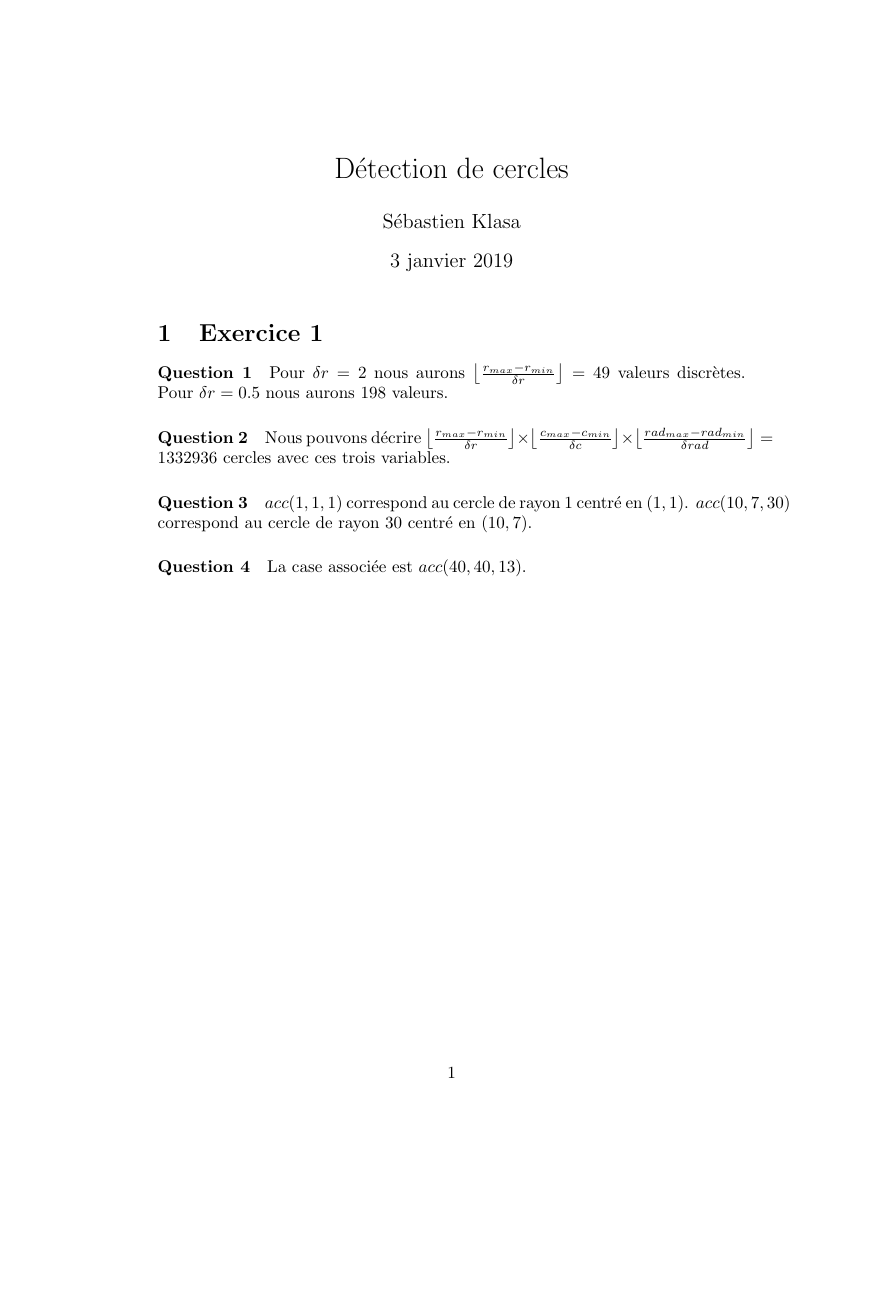
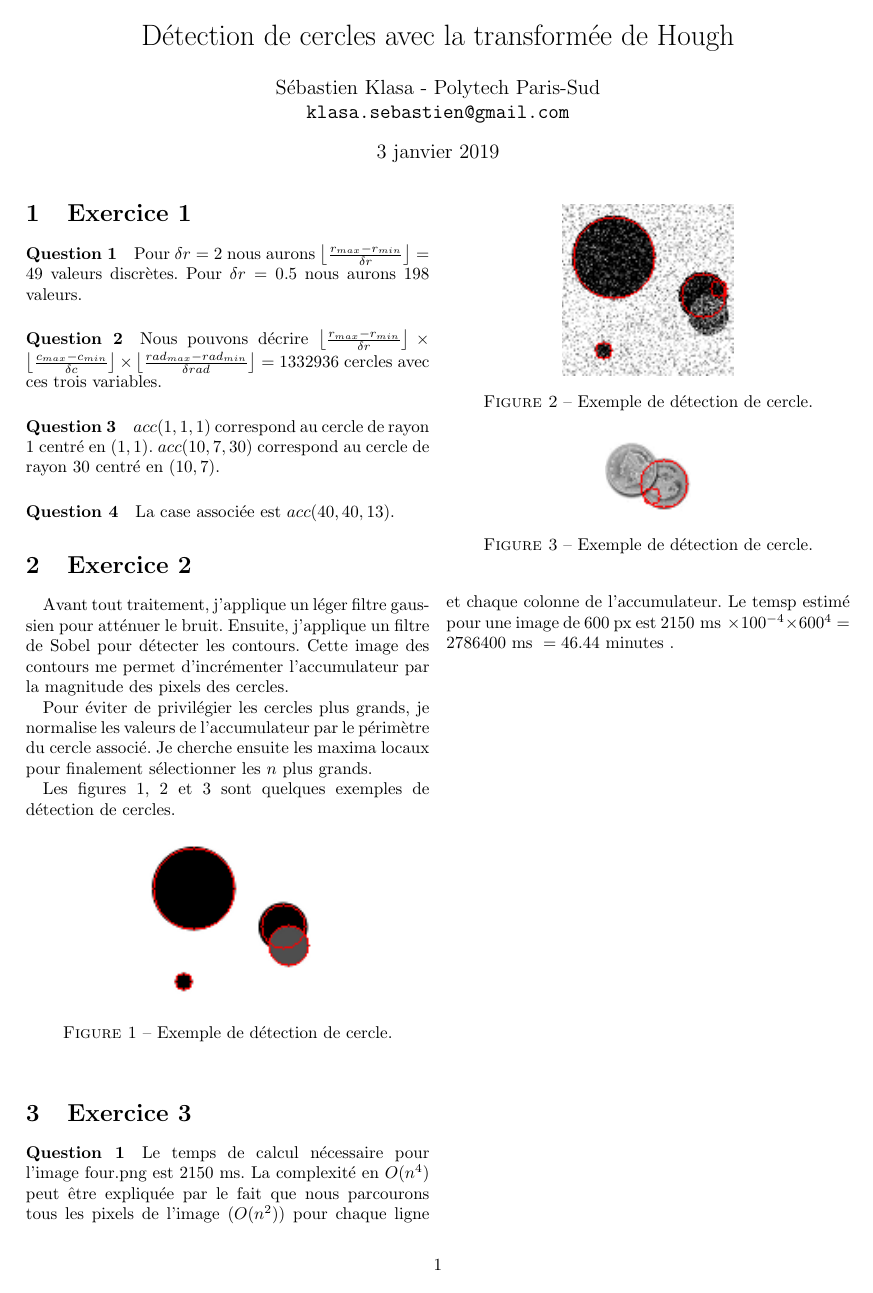
Before and after one commit to skeggib/circle-detection, a LaTeX document (rapport/rapport.tex): the whole page. Compiled offline with pdfLaTeX.

Commit message:
Edit report

```diff
--- a/rapport/rapport.tex
+++ b/rapport/rapport.tex
@@ -1,4 +1,2 @@
-\documentclass{article}
+\documentclass[a4paper,twocolumn]{article}
 
-\title{Détection de cercles}
-\author{Sébastien Klasa}
@@ -5,3 +6,14 @@
+\usepackage{caption}
+\usepackage[left=2cm, right=2cm, top=2cm, bottom=2cm]{geometry}
+\usepackage{amsmath}
+
+\title{Détection de cercles avec la transformée de Hough}
+
+\author{
+	Sébastien Klasa - Polytech Paris-Sud\\
+	\texttt{klasa.sebastien@gmail.com}
+}
+
 \date{3 janvier 2019}
 
 \begin{document}
@@ -18,4 +30,34 @@
 
 \paragraph{Question 4} La case associée est $acc(40,40,13)$.
 
+\section{Exercice 2}
+
+Avant tout traitement, j'applique un léger filtre gaussien pour atténuer le bruit. Ensuite, j'applique un filtre de Sobel pour détecter les contours. Cette image des contours me permet d'incrémenter l'accumulateur par la magnitude des pixels des cercles.
+
+Pour éviter de privilégier les cercles plus grands, je normalise les valeurs de l'accumulateur par le périmètre du cercle associé. Je cherche ensuite les maxima locaux pour finalement sélectionner les $n$ plus grands.
+
+Les figures \ref{detection_four}, \ref{detection_fourn} et \ref{detection_coins} sont quelques exemples de détection de cercles.
+
+\begin{figure}[h]
+	\centering\includegraphics{images/detection_four.png}
+	\caption{Exemple de détection de cercle.}
+	\label{detection_four}
+\end{figure}
+
+\begin{figure}[h]
+	\centering\includegraphics{images/detection_fourn.png}
+	\caption{Exemple de détection de cercle.}
+	\label{detection_fourn}
+\end{figure}
+
+\begin{figure}[h]
+	\centering\includegraphics{images/detection_coins.png}
+	\caption{Exemple de détection de cercle.}
+	\label{detection_coins}
+\end{figure}
+
+\section{Exercice 3}
+
+\paragraph{Question 1} Le temps de calcul nécessaire pour l'image four.png est 2150 ms. La complexité en $O(n^4)$ peut être expliquée par le fait que nous parcourons tous les pixels de l'image ($O(n^2)$) pour chaque ligne et chaque colonne de l'accumulateur. Le temsp estimé pour une image de 600 px est $2150 \text{ ms } \times 100^{-4} \times 600^4 = 2786400 \text{ ms } = 46.44 \text{ minutes }$.
+
 \end{document}
```
Also changed, not shown: rapport/images/detection_coins.png (added), rapport/images/detection_four.png (added), rapport/images/detection_fourn.png (added), rapport/rapport.pdf, rapport/rapport.tex (3 more changed lines), 2 other files.
